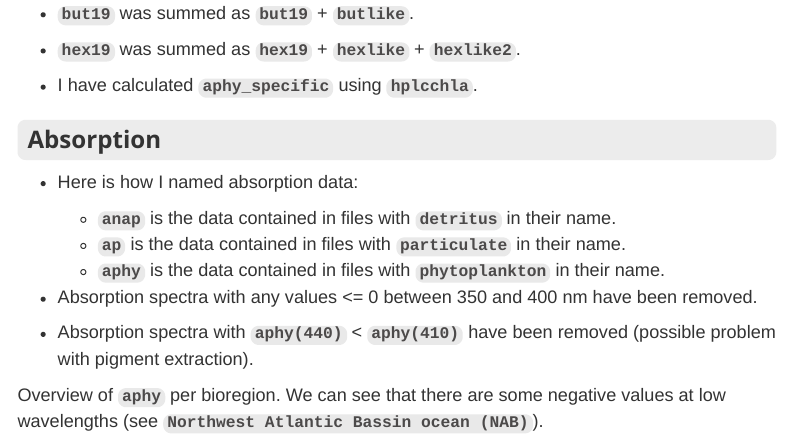
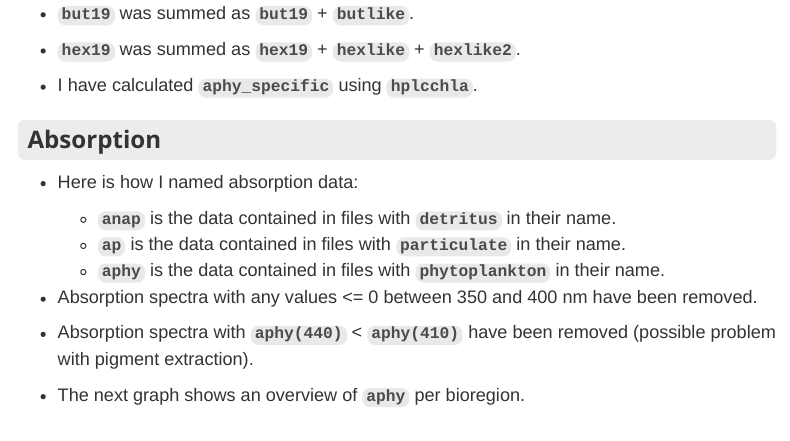
Before and after one commit to PMassicotte/netcolor_phytoplankton, an R Markdown document (index.Rmd): the page in a window 1100 px wide, from 1640 px down. Rendered offline with R 4.5, knitr and Pandoc, with nearby package versions; some code elsewhere in the file could not run offline; menus at the side of the page are left out.

Commit message:
Update report.

````diff
--- a/index.Rmd
+++ b/index.Rmd
@@ -163,7 +163,7 @@ hplc %>%
 
 - Absorption spectra with `aphy(440)` < `aphy(410)` have been removed (possible problem with pigment extraction).
 
-Overview of `aphy` per bioregion. We can see that there are some negative values at low wavelengths (see `Northwest Atlantic Bassin ocean (NAB)`).
+- The next graph shows an overview of `aphy` per bioregion.
 
 ```{r}
 knitr::include_graphics(pdf2png(here("graphs/07_aph_spectral_profiles_per_bioregion.pdf")))
````
